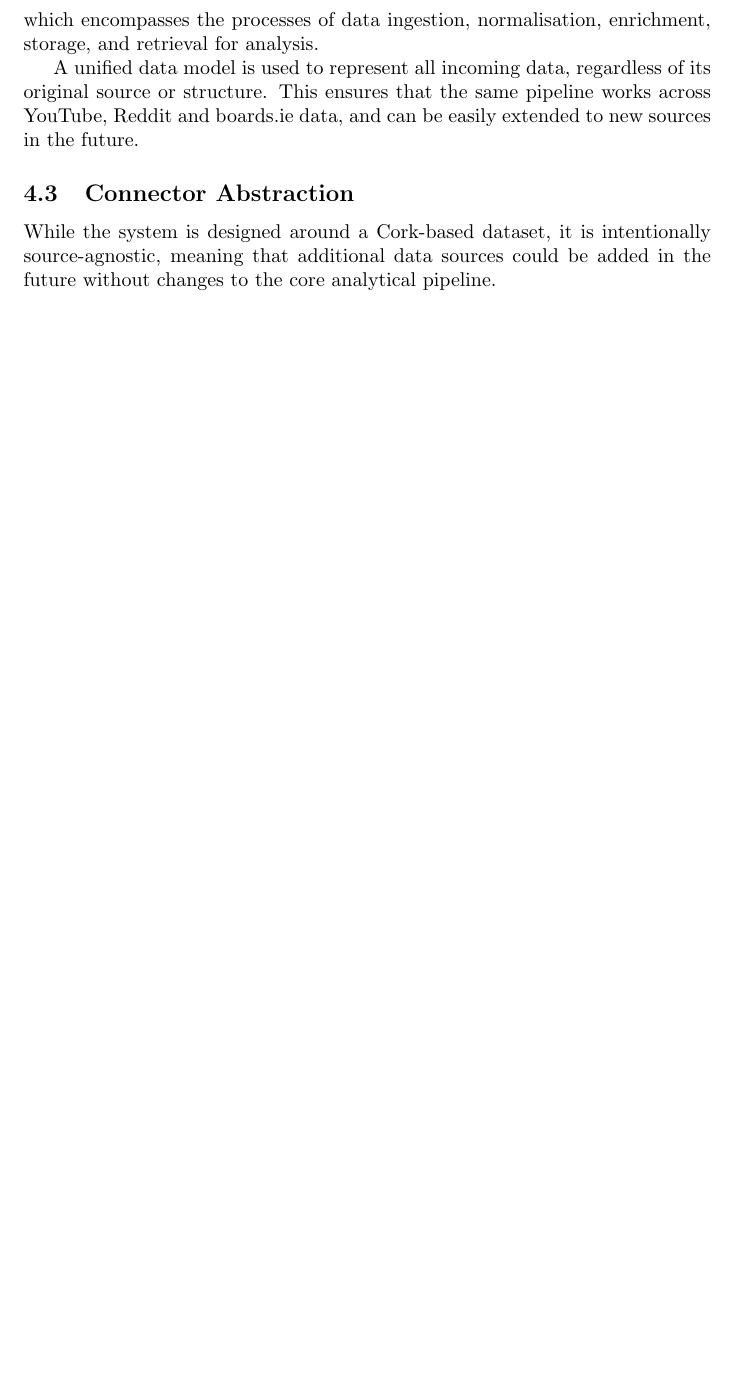
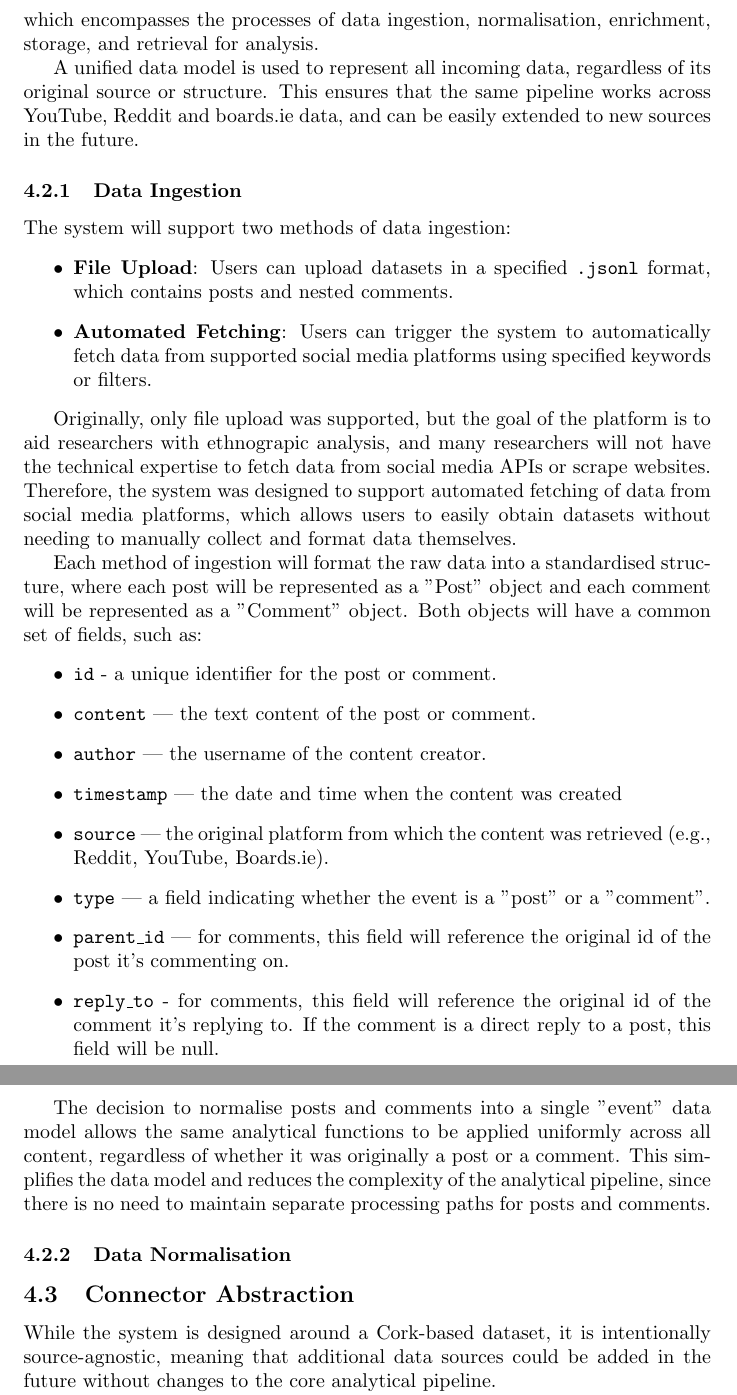
Before and after one commit to ThisBirchWood/crosspost, a LaTeX document (report/main.tex): part of page 18 of 23 before the commit and two parts of pages 19 and 20 of 25 after it, the two joined at a grey line, cut so that both start at the same text, the shorter picture padded with empty space. Compiled offline with pdfLaTeX.

Commit message:
docs(report); add data ingestion section

```diff
--- a/report/main.tex
+++ b/report/main.tex
@@ -402,6 +409,34 @@ As this project is focused on the collection and analysis of online community da
 
 A unified data model is used to represent all incoming data, regardless of its original source or structure. This ensures that the same pipeline works across YouTube, Reddit and boards.ie data, and can be easily extended to new sources in the future.
 
+\subsubsection{Data Ingestion}
+The system will support two methods of data ingestion:
+\begin{itemize}
+    \item \textbf{File Upload}: Users can upload datasets in a specified \texttt{.jsonl} format, which contains posts and nested comments.
+    \item \textbf{Automated Fetching}: Users can trigger the system to automatically fetch data from supported social media platforms using specified keywords or filters.
+\end{itemize}
+
+Originally, only file upload was supported, but the goal of the platform is to aid researchers with ethnograpic analysis, and many researchers will not have the technical expertise to fetch data from social media APIs or scrape websites. Therefore, the system was designed to support automated fetching of data from social media platforms, which allows users to easily obtain datasets without needing to manually collect and format data themselves.
+
+Each method of ingestion will format the raw data into a standardised structure, where each post will be represented as a "Post" object and each comment will be represented as a "Comment" object. Both objects will have a common set of fields, such as:
+\begin{itemize}
+    \item \texttt{id} - a unique identifier for the post or comment.
+    \item \texttt{content} — the text content of the post or comment.
+    \item \texttt{author} — the username of the content creator.
+    \item \texttt{timestamp} — the date and time when the content was created
+    \item \texttt{source} — the original platform from which the content was retrieved (e.g., Reddit, YouTube, Boards.ie).
+    \item \texttt{type} — a field indicating whether the event is a "post" or a "comment".
+    \item \texttt{parent\_id} — for comments, this field will reference the original id of the post it's commenting on.
+    \item \texttt{reply\_to} - for comments, this field will reference the original id of the comment it's replying to. If the comment is a direct reply to a post, this field will be null.
+\end{itemize}
+
+The decision to normalise posts and comments into a single "event" data model allows the same analytical functions to be applied uniformly across all content, regardless of whether it was originally a post or a comment. This simplifies the data model and reduces the complexity of the analytical pipeline, since there is no need to maintain separate processing paths for posts and comments.
+
+
+
+\subsubsection{Data Normalisation}
+
+
 
 
 \subsection{Connector Abstraction}
```
Also changed, not shown: report/main.tex (15 more changed lines).
